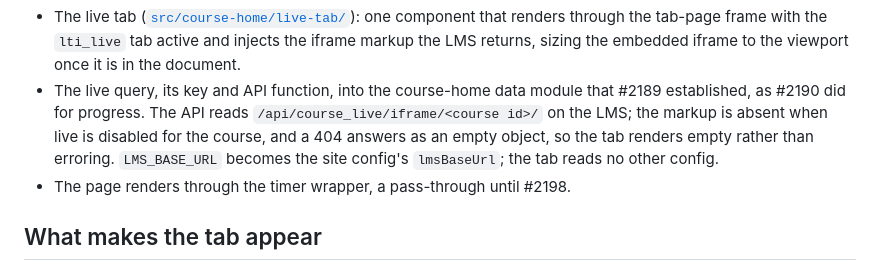
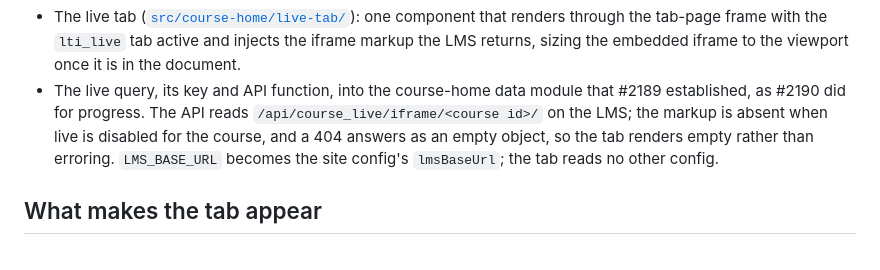
Before and after one commit to brian-smith-tcril/bairf, a Markdown page: issue-body-live-tab.md, the part around the change. GitHub-like rendering; folded sections open.

Commit message:
drop the timer-wrapper pass-through mention from the live and course-exit bodies
Co-Authored-By: Claude Fable 5.1 <noreply@anthropic.com>

```diff
--- a/issue-body-live-tab.md
+++ b/issue-body-live-tab.md
@@ -14,7 +14,6 @@ Files port from the legacy `src/` tree to the same relative path under `frontend
 
 - The live tab ([`src/course-home/live-tab/`](https://github.com/openedx/frontend-app-learning/tree/master/src/course-home/live-tab)): one component that renders through the tab-page frame with the `lti_live` tab active and injects the iframe markup the LMS returns, sizing the embedded iframe to the viewport once it is in the document.
 - The live query, its key and API function, into the course-home data module that #2189 established, as #2190 did for progress. The API reads `/api/course_live/iframe/<course id>/` on the LMS; the markup is absent when live is disabled for the course, and a 404 answers as an empty object, so the tab renders empty rather than erroring. `LMS_BASE_URL` becomes the site config's `lmsBaseUrl`; the tab reads no other config.
-- The page renders through the timer wrapper, a pass-through until #2198.
 
 ## What makes the tab appear
 
```
Also changed, not shown: issue-body-course-exit.md (+1 -1 lines).
